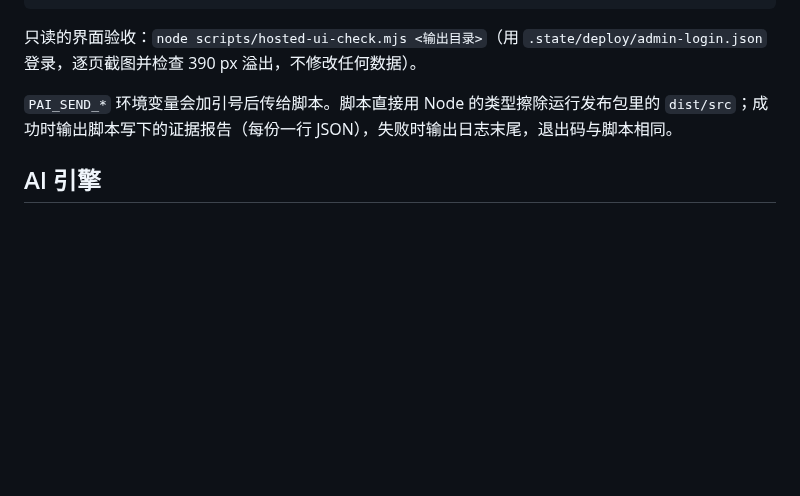
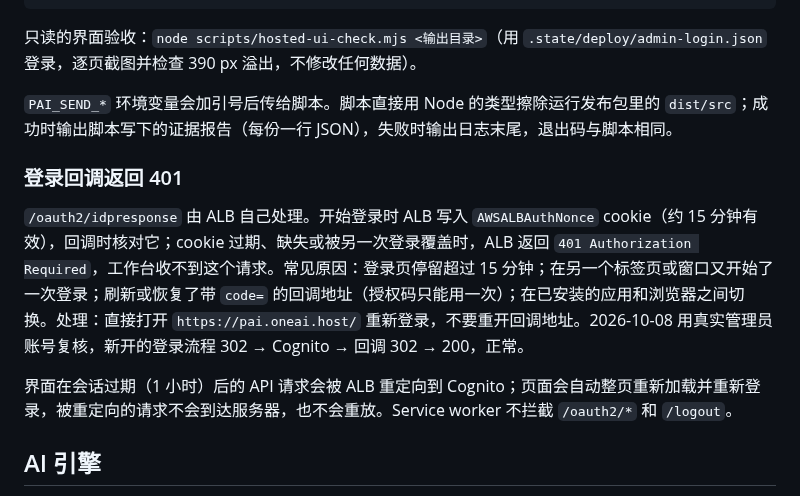
Before and after one commit to noteflowai/pai-design-workbench, a Markdown page: docs/DEPLOYMENT.md, the part around the change. Rendered like a GitHub page; blank space fills up the shorter version.

Commit message:
docs(deployment): 401 at the ALB login callback, causes and recovery

```diff
--- a/docs/DEPLOYMENT.md
+++ b/docs/DEPLOYMENT.md
@@ -64,6 +64,12 @@ python3 tools/aws_operator.py result --command-id <ID>
 
 `PAI_SEND_*` 环境变量会加引号后传给脚本。脚本直接用 Node 的类型擦除运行发布包里的 `dist/src`；成功时输出脚本写下的证据报告（每份一行 JSON），失败时输出日志末尾，退出码与脚本相同。
 
+### 登录回调返回 401
+
+`/oauth2/idpresponse` 由 ALB 自己处理。开始登录时 ALB 写入 `AWSALBAuthNonce` cookie（约 15 分钟有效），回调时核对它；cookie 过期、缺失或被另一次登录覆盖时，ALB 返回 `401 Authorization Required`，工作台收不到这个请求。常见原因：登录页停留超过 15 分钟；在另一个标签页或窗口又开始了一次登录；刷新或恢复了带 `code=` 的回调地址（授权码只能用一次）；在已安装的应用和浏览器之间切换。处理：直接打开 `https://pai.oneai.host/` 重新登录，不要重开回调地址。2026-10-08 用真实管理员账号复核，新开的登录流程 302 → Cognito → 回调 302 → 200，正常。
+
+界面在会话过期（1 小时）后的 API 请求会被 ALB 重定向到 Cognito；页面会自动整页重新加载并重新登录，被重定向的请求不会到达服务器，也不会重放。Service worker 不拦截 `/oauth2/*` 和 `/logout`。
+
 ## AI 引擎
 
 托管站点只启用 Kiro 主账号、备用账号和二备账号。Codex 依赖个人登录，Claude 需要额外的 Bedrock 授权，所以都不在托管端启用。
```
